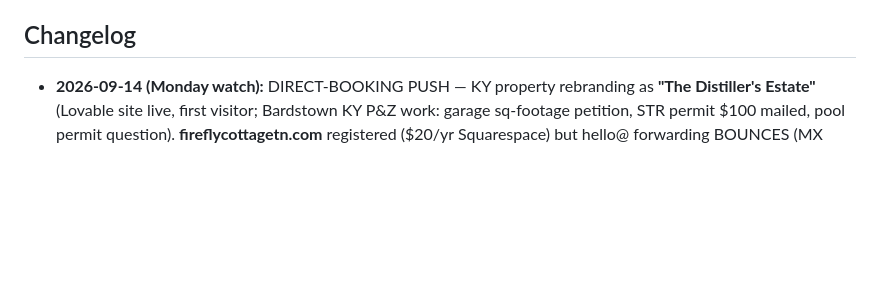
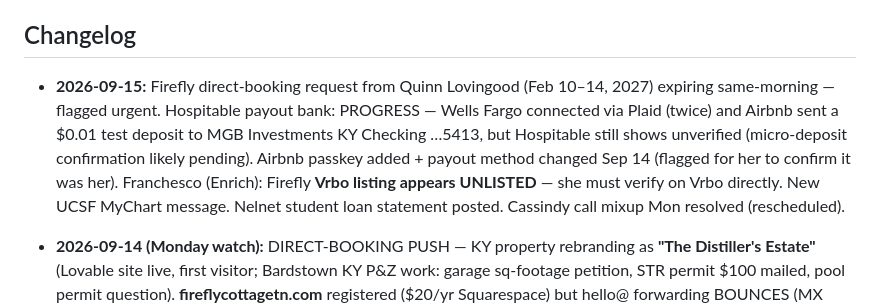
Before and after one commit to bledsml/file-Users-meredithbledsoe-Downloads-org_chart.html, a Markdown page: ai-workforce/CONTEXT.md, the part around the change. Rendered like a GitHub page; blank space fills up the shorter version.

Commit message:
CONTEXT: Sep 15 notes — Quinn booking expiry, bank verification progress, Vrbo unlisted
Co-Authored-By: Claude Fable 5 <noreply@anthropic.com>
Claude-Session: https://claude.ai/code/session_01TwEy1519jPm3u89hDAJmoe

```diff
--- a/ai-workforce/CONTEXT.md
+++ b/ai-workforce/CONTEXT.md
@@ -121,6 +121,16 @@ cadences captured yet — appointment-scheduler's first task is to collect them.
 
 ## Changelog
 
+- **2026-09-15:** Firefly direct-booking request from Quinn Lovingood
+  (Feb 10–14, 2027) expiring same-morning — flagged urgent. Hospitable payout
+  bank: PROGRESS — Wells Fargo connected via Plaid (twice) and Airbnb sent a
+  $0.01 test deposit to MGB Investments KY Checking …5413, but Hospitable
+  still shows unverified (micro-deposit confirmation likely pending). Airbnb
+  passkey added + payout method changed Sep 14 (flagged for her to confirm it
+  was her). Franchesco (Enrich): Firefly **Vrbo listing appears UNLISTED** —
+  she must verify on Vrbo directly. New UCSF MyChart message. Nelnet student
+  loan statement posted. Cassindy call mixup Mon resolved (rescheduled).
+
 - **2026-09-14 (Monday watch):** DIRECT-BOOKING PUSH — KY property rebranding as
   **"The Distiller's Estate"** (Lovable site live, first visitor; Bardstown KY
   P&Z work: garage sq-footage petition, STR permit $100 mailed, pool permit
```
